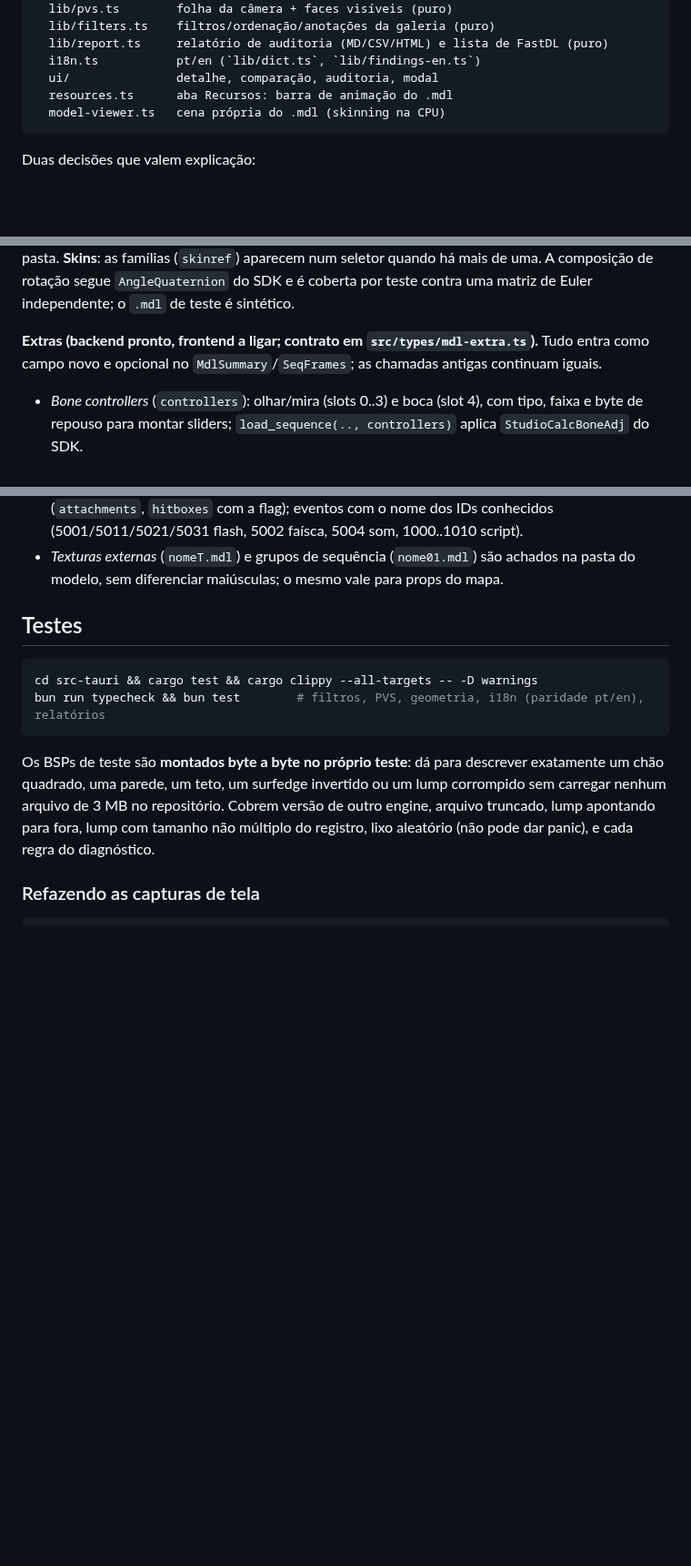
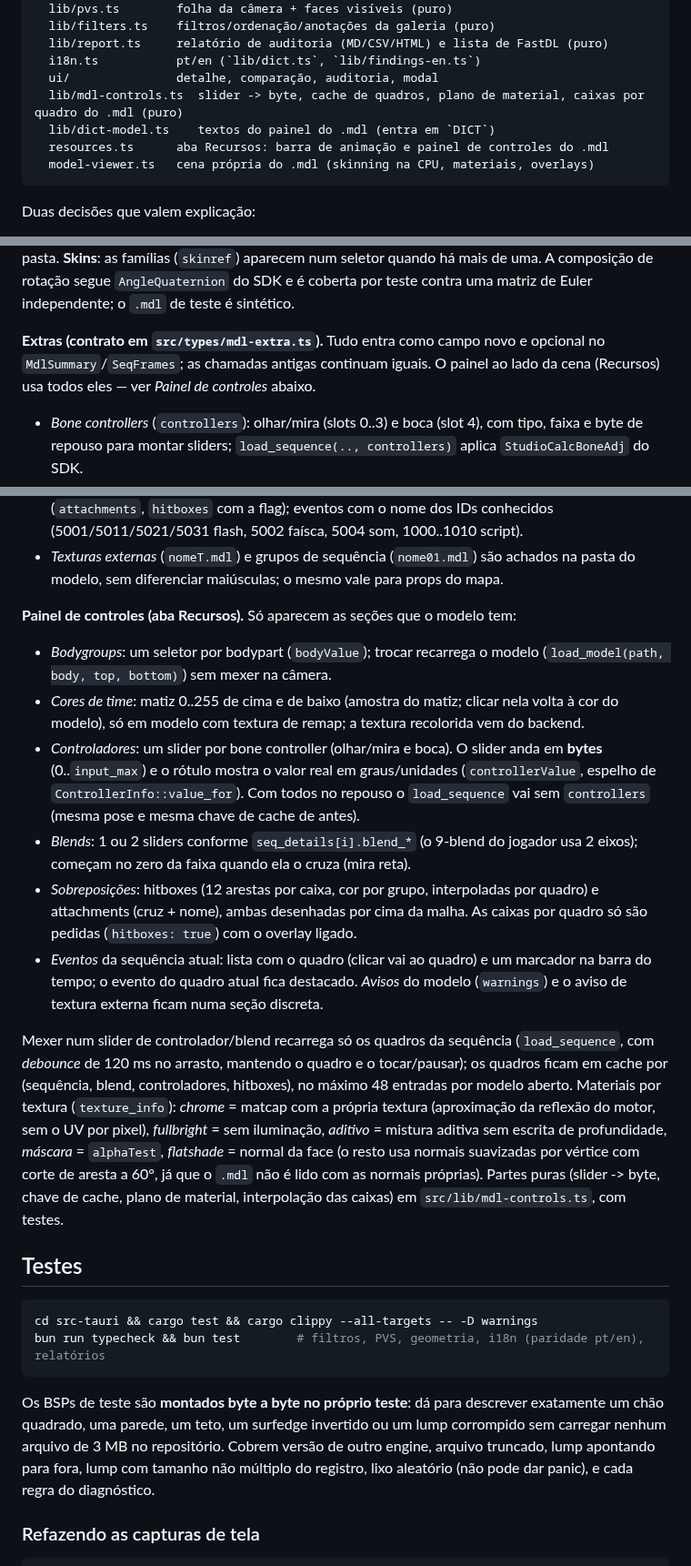
Before and after one commit to juninmd/bsp-museum, a Markdown page: README.md, 3 parts joined by grey strips. Shown at 91% size. GitHub-like rendering; blank space fills up the shorter version.

````diff
--- a/README.md
+++ b/README.md
@@ -189,8 +189,10 @@ src/                frontend (Vite + TS puro)
   lib/report.ts     relatório de auditoria (MD/CSV/HTML) e lista de FastDL (puro)
   i18n.ts           pt/en (`lib/dict.ts`, `lib/findings-en.ts`)
   ui/               detalhe, comparação, auditoria, modal
-  resources.ts      aba Recursos: barra de animação do .mdl
-  model-viewer.ts   cena própria do .mdl (skinning na CPU)
+  lib/mdl-controls.ts  slider -> byte, cache de quadros, plano de material, caixas por quadro do .mdl (puro)
+  lib/dict-model.ts    textos do painel do .mdl (entra em `DICT`)
+  resources.ts      aba Recursos: barra de animação e painel de controles do .mdl
+  model-viewer.ts   cena própria do .mdl (skinning na CPU, materiais, overlays)
 ```
 
 Duas decisões que valem explicação:
@@ -240,8 +242,8 @@ velocidade; sequências em `nome01.mdl` (grupo externo) são lidas da mesma past
 (`skinref`) aparecem num seletor quando há mais de uma. A composição de rotação segue `AngleQuaternion`
 do SDK e é coberta por teste contra uma matriz de Euler independente; o `.mdl` de teste é sintético.
 
-**Extras (backend pronto, frontend a ligar; contrato em `src/types/mdl-extra.ts`).** Tudo entra como campo novo
-e opcional no `MdlSummary`/`SeqFrames`; as chamadas antigas continuam iguais.
+**Extras (contrato em `src/types/mdl-extra.ts`).** Tudo entra como campo novo e opcional no `MdlSummary`/`SeqFrames`;
+as chamadas antigas continuam iguais. O painel ao lado da cena (Recursos) usa todos eles — ver *Painel de controles* abaixo.
 
 - *Bone controllers* (`controllers`): olhar/mira (slots 0..3) e boca (slot 4), com tipo, faixa e byte de
   repouso para montar sliders; `load_sequence(.., controllers)` aplica `StudioCalcBoneAdj` do SDK.
@@ -257,6 +259,29 @@ e opcional no `MdlSummary`/`SeqFrames`; as chamadas antigas continuam iguais.
   5002 faísca, 5004 som, 1000..1010 script).
 - *Texturas externas* (`nomeT.mdl`) e grupos de sequência (`nome01.mdl`) são achados na pasta do modelo, sem
   diferenciar maiúsculas; o mesmo vale para props do mapa.
+
+**Painel de controles (aba Recursos).** Só aparecem as seções que o modelo tem:
+
+- *Bodygroups*: um seletor por bodypart (`bodyValue`); trocar recarrega o modelo (`load_model(path, body, top, bottom)`) sem mexer na câmera.
+- *Cores de time*: matiz 0..255 de cima e de baixo (amostra do matiz; clicar nela volta à cor do modelo), só em modelo com
+  textura de remap; a textura recolorida vem do backend.
+- *Controladores*: um slider por bone controller (olhar/mira e boca). O slider anda em **bytes** (0..`input_max`) e o rótulo
+  mostra o valor real em graus/unidades (`controllerValue`, espelho de `ControllerInfo::value_for`). Com todos no repouso
+  o `load_sequence` vai sem `controllers` (mesma pose e mesma chave de cache de antes).
+- *Blends*: 1 ou 2 sliders conforme `seq_details[i].blend_*` (o 9-blend do jogador usa 2 eixos); começam no zero da faixa
+  quando ela o cruza (mira reta).
+- *Sobreposições*: hitboxes (12 arestas por caixa, cor por grupo, interpoladas por quadro) e attachments (cruz + nome),
+  ambas desenhadas por cima da malha. As caixas por quadro só são pedidas (`hitboxes: true`) com o overlay ligado.
+- *Eventos* da sequência atual: lista com o quadro (clicar vai ao quadro) e um marcador na barra do tempo; o evento do
+  quadro atual fica destacado. *Avisos* do modelo (`warnings`) e o aviso de textura externa ficam numa seção discreta.
+
+Mexer num slider de controlador/blend recarrega só os quadros da sequência (`load_sequence`, com *debounce* de 120 ms no
+arrasto, mantendo o quadro e o tocar/pausar); os quadros ficam em cache por (sequência, blend, controladores, hitboxes),
+no máximo 48 entradas por modelo aberto. Materiais por textura (`texture_info`): *chrome* = matcap com a própria textura
+(aproximação da reflexão do motor, sem o UV por pixel), *fullbright* = sem iluminação, *aditivo* = mistura aditiva sem
+escrita de profundidade, *máscara* = `alphaTest`, *flatshade* = normal da face (o resto usa normais suavizadas por
+vértice com corte de aresta a 60°, já que o `.mdl` não é lido com as normais próprias). Partes puras (slider -> byte,
+chave de cache, plano de material, interpolação das caixas) em `src/lib/mdl-controls.ts`, com testes.
 
 ## Testes
 
````
Also changed, not shown: prints/v7-mdl-controles-en-claro.png (added), prints/v7-mdl-controles.png (added), 11 other files.
